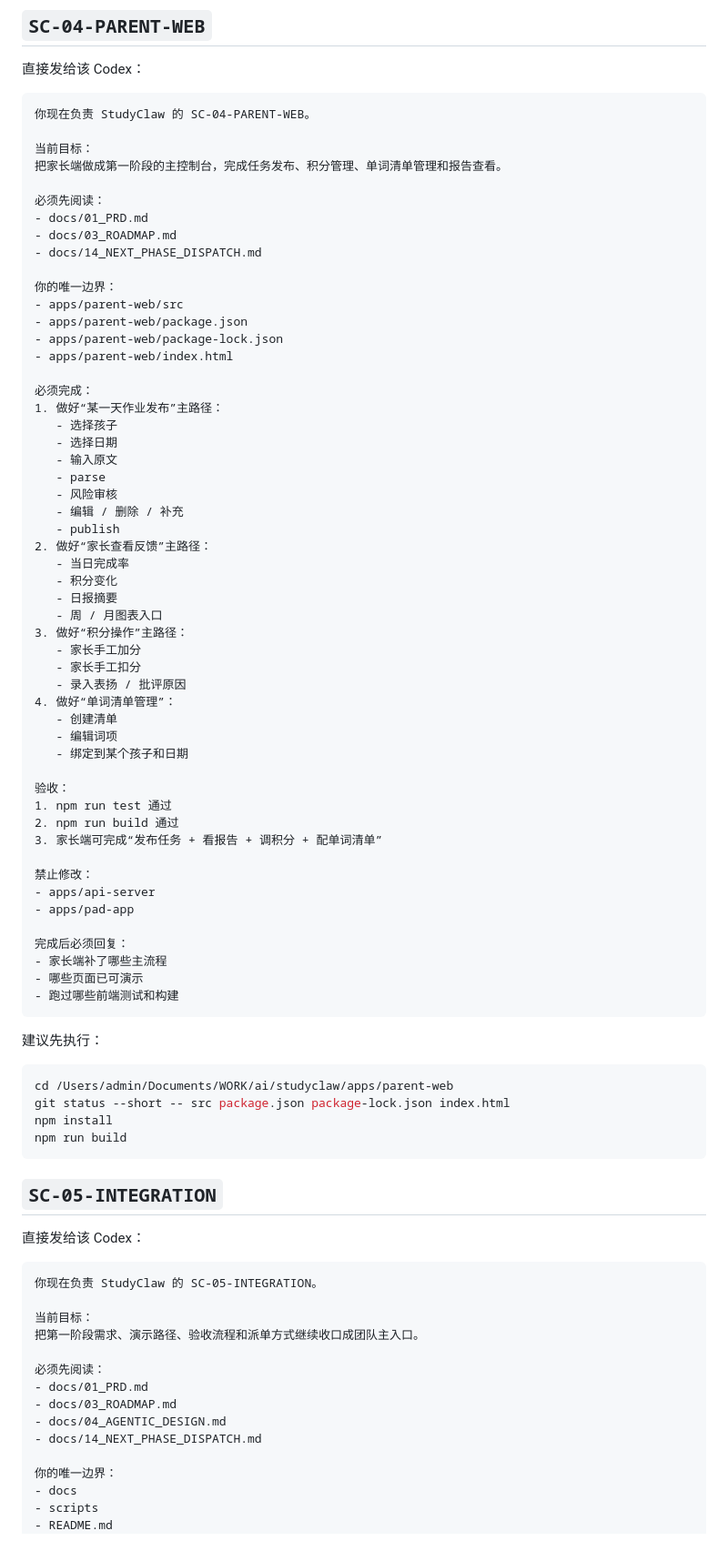
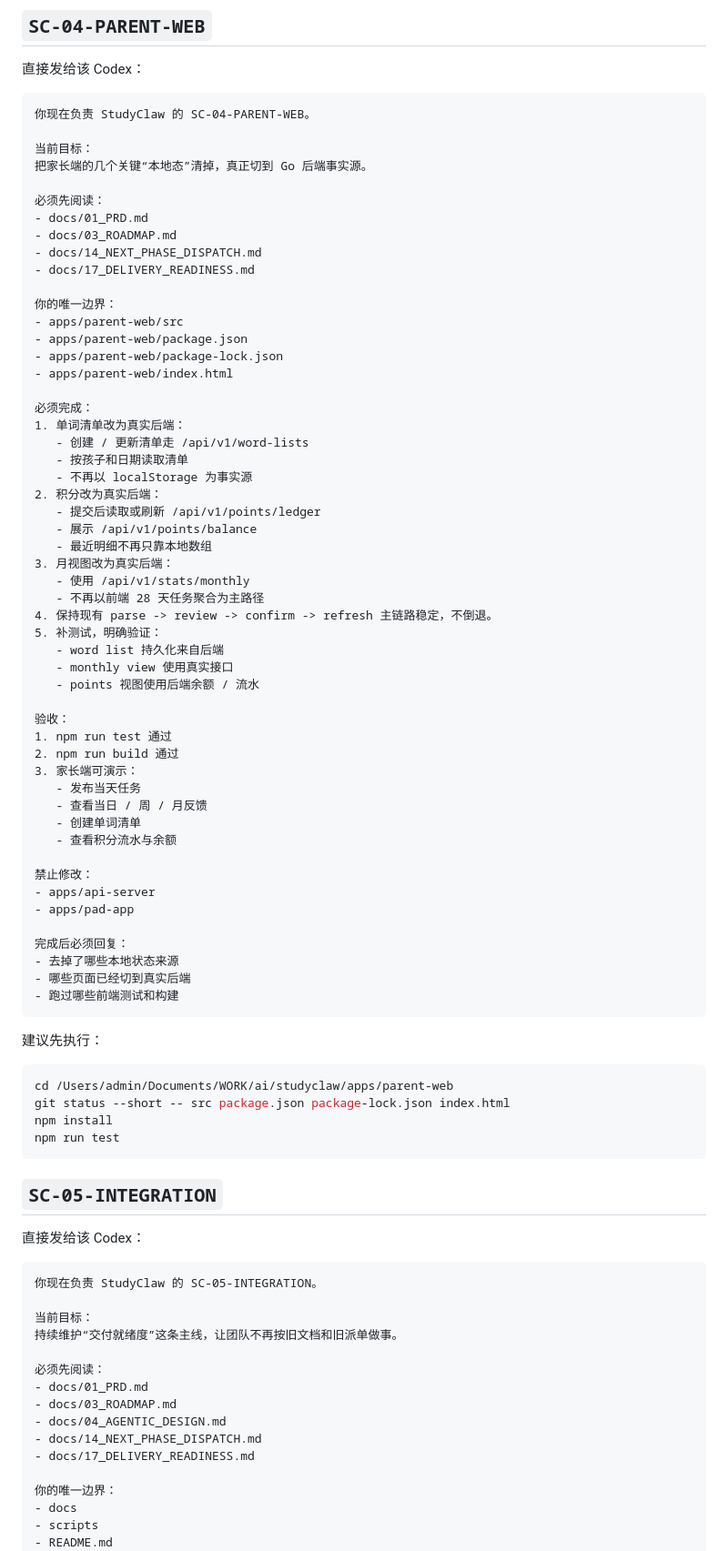
Before and after one commit to nikkofu/studyclaw, a Markdown page: docs/15_CODEX_DIRECT_DISPATCH.md, the part around one of its changes. Shown at 91% size. Rendered like a GitHub page.

````diff
--- a/docs/15_CODEX_DIRECT_DISPATCH.md
+++ b/docs/15_CODEX_DIRECT_DISPATCH.md
@@ -208,12 +228,13 @@ flutter analyze
 你现在负责 StudyClaw 的 SC-04-PARENT-WEB。
 
 当前目标：
-把家长端做成第一阶段的主控制台，完成任务发布、积分管理、单词清单管理和报告查看。
+把家长端的几个关键“本地态”清掉，真正切到 Go 后端事实源。
 
 必须先阅读：
 - docs/01_PRD.md
 - docs/03_ROADMAP.md
 - docs/14_NEXT_PHASE_DISPATCH.md
+- docs/17_DELIVERY_READINESS.md
 
 你的唯一边界：
 - apps/parent-web/src
@@ -222,40 +243,39 @@ flutter analyze
 - apps/parent-web/index.html
 
 必须完成：
-1. 做好“某一天作业发布”主路径：
-   - 选择孩子
-   - 选择日期
-   - 输入原文
-   - parse
-   - 风险审核
-   - 编辑 / 删除 / 补充
-   - publish
-2. 做好“家长查看反馈”主路径：
-   - 当日完成率
-   - 积分变化
-   - 日报摘要
-   - 周 / 月图表入口
-3. 做好“积分操作”主路径：
-   - 家长手工加分
-   - 家长手工扣分
-   - 录入表扬 / 批评原因
-4. 做好“单词清单管理”：
-   - 创建清单
-   - 编辑词项
-   - 绑定到某个孩子和日期
+1. 单词清单改为真实后端：
+   - 创建 / 更新清单走 /api/v1/word-lists
+   - 按孩子和日期读取清单
+   - 不再以 localStorage 为事实源
+2. 积分改为真实后端：
+   - 提交后读取或刷新 /api/v1/points/ledger
+   - 展示 /api/v1/points/balance
+   - 最近明细不再只靠本地数组
+3. 月视图改为真实后端：
+   - 使用 /api/v1/stats/monthly
+   - 不再以前端 28 天任务聚合为主路径
+4. 保持现有 parse -> review -> confirm -> refresh 主链路稳定，不倒退。
+5. 补测试，明确验证：
+   - word list 持久化来自后端
+   - monthly view 使用真实接口
+   - points 视图使用后端余额 / 流水
 
 验收：
 1. npm run test 通过
 2. npm run build 通过
-3. 家长端可完成“发布任务 + 看报告 + 调积分 + 配单词清单”
+3. 家长端可演示：
+   - 发布当天任务
+   - 查看当日 / 周 / 月反馈
+   - 创建单词清单
+   - 查看积分流水与余额
 
 禁止修改：
 - apps/api-server
 - apps/pad-app
 
 完成后必须回复：
-- 家长端补了哪些主流程
-- 哪些页面已可演示
+- 去掉了哪些本地状态来源
+- 哪些页面已经切到真实后端
 - 跑过哪些前端测试和构建
 ```
 
@@ -265,7 +285,7 @@ flutter analyze
 cd /Users/admin/Documents/WORK/ai/studyclaw/apps/parent-web
 git status --short -- src package.json package-lock.json index.html
 npm install
-npm run build
+npm run test
 ```
 
 ## `SC-05-INTEGRATION`
@@ -276,13 +296,14 @@ npm run build
 你现在负责 StudyClaw 的 SC-05-INTEGRATION。
 
 当前目标：
-把第一阶段需求、演示路径、验收流程和派单方式继续收口成团队主入口。
+持续维护“交付就绪度”这条主线，让团队不再按旧文档和旧派单做事。
 
 必须先阅读：
 - docs/01_PRD.md
 - docs/03_ROADMAP.md
 - docs/04_AGENTIC_DESIGN.md
 - docs/14_NEXT_PHASE_DISPATCH.md
+- docs/17_DELIVERY_READINESS.md
 
 你的唯一边界：
 - docs
````
Also changed, not shown: other parts of docs/15_CODEX_DIRECT_DISPATCH.md (+91 -71 lines), docs/14_NEXT_PHASE_DISPATCH.md (+220 -226 lines).
